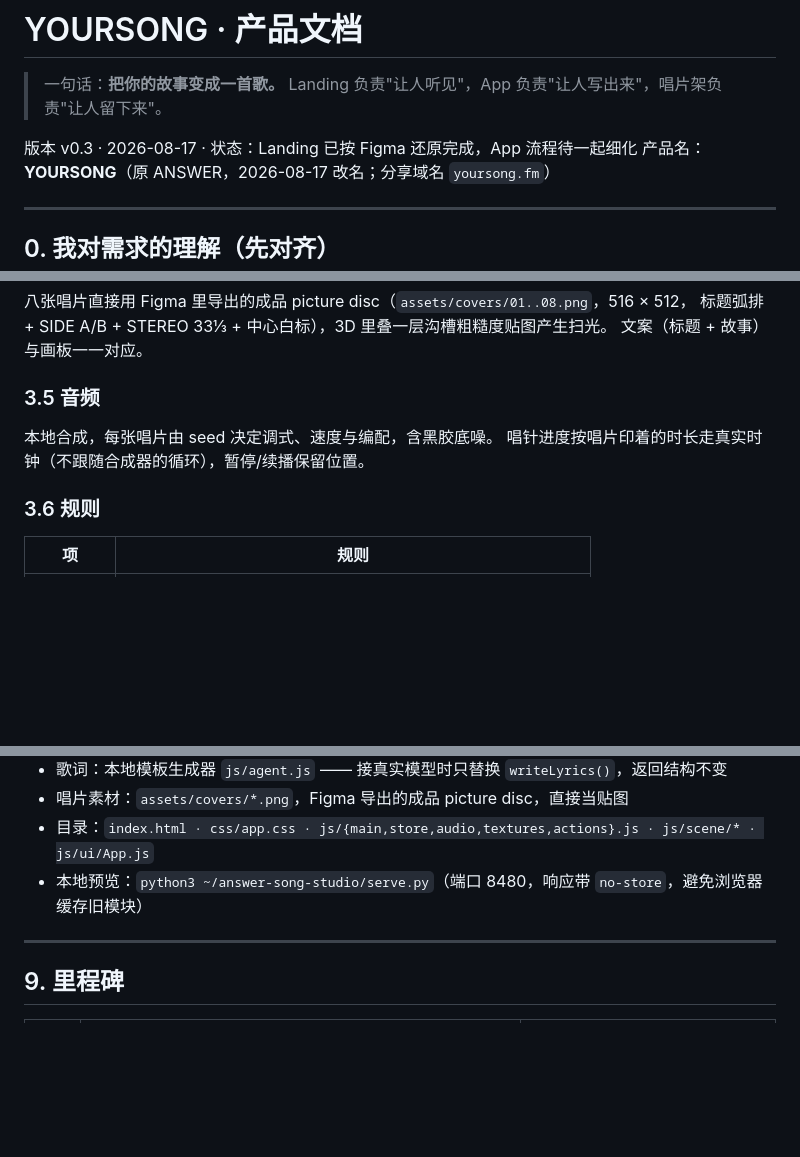
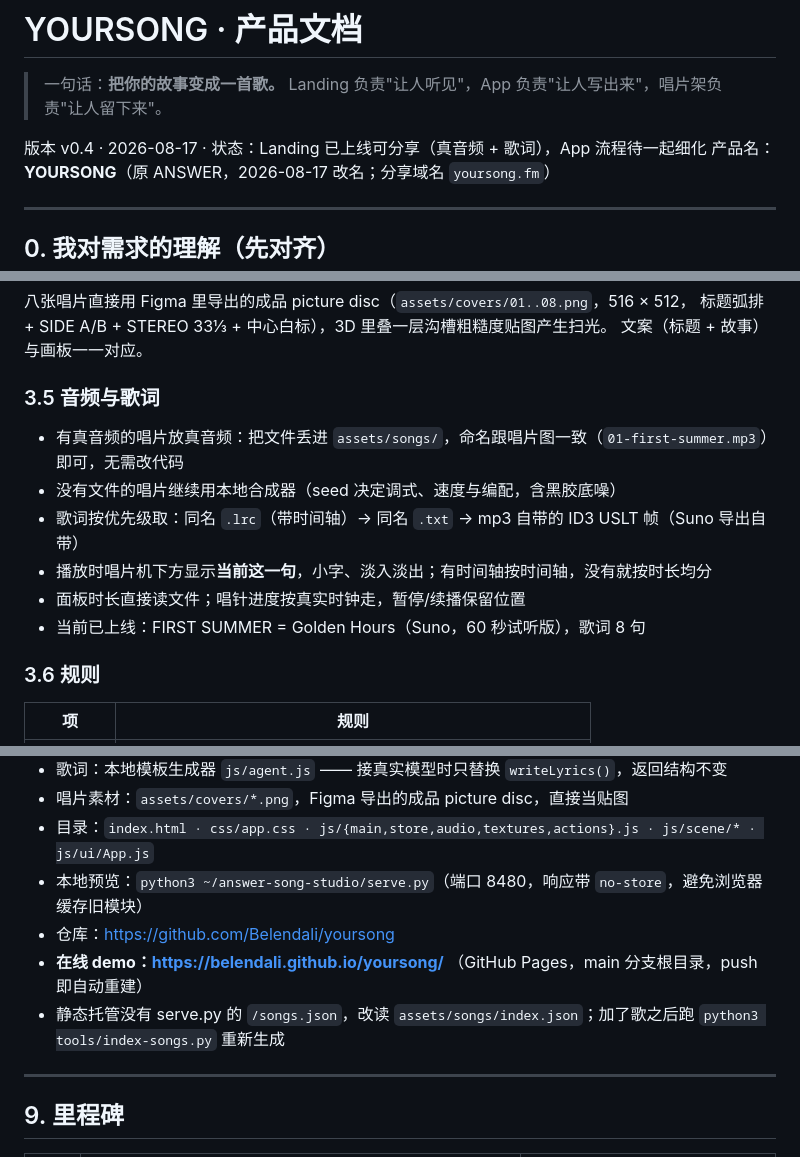
Before and after one commit to Belendali/yoursong, a Markdown page: docs/YOURSONG-产品文档.md, 3 parts joined by grey strips. Rendered like a GitHub page; blank space fills up the shorter version.

Commit message:
Document the hosted demo and the audio pipeline
Co-Authored-By: Claude Opus 5 <noreply@anthropic.com>

```diff
--- a/docs/YOURSONG-产品文档.md
+++ b/docs/YOURSONG-产品文档.md
@@ -3,7 +3,7 @@
 > 一句话：**把你的故事变成一首歌。**
 > Landing 负责"让人听见"，App 负责"让人写出来"，唱片架负责"让人留下来"。
 
-版本 v0.3 · 2026-08-17 · 状态：Landing 已按 Figma 还原完成，App 流程待一起细化
+版本 v0.4 · 2026-08-17 · 状态：Landing 已上线可分享（真音频 + 歌词），App 流程待一起细化
 产品名：**YOURSONG**（原 ANSWER，2026-08-17 改名；分享域名 `yoursong.fm`）
 
 ---
@@ -102,10 +102,14 @@ App（产品实际使用界面）
 标题弧排 + SIDE A/B + STEREO 33⅓ + 中心白标），3D 里叠一层沟槽粗糙度贴图产生扫光。
 文案（标题 + 故事）与画板一一对应。
 
-### 3.5 音频
+### 3.5 音频与歌词
 
-本地合成，每张唱片由 seed 决定调式、速度与编配，含黑胶底噪。
-唱针进度按唱片印着的时长走真实时钟（不跟随合成器的循环），暂停/续播保留位置。
+- 有真音频的唱片放真音频：把文件丢进 `assets/songs/`，命名跟唱片图一致（`01-first-summer.mp3`）即可，无需改代码
+- 没有文件的唱片继续用本地合成器（seed 决定调式、速度与编配，含黑胶底噪）
+- 歌词按优先级取：同名 `.lrc`（带时间轴）→ 同名 `.txt` → mp3 自带的 ID3 USLT 帧（Suno 导出自带）
+- 播放时唱片机下方显示**当前这一句**，小字、淡入淡出；有时间轴按时间轴，没有就按时长均分
+- 面板时长直接读文件；唱针进度按真实时钟走，暂停/续播保留位置
+- 当前已上线：FIRST SUMMER = Golden Hours（Suno，60 秒试听版），歌词 8 句
 
 ### 3.6 规则
 
@@ -221,6 +225,9 @@ Record {
 - 唱片素材：`assets/covers/*.png`，Figma 导出的成品 picture disc，直接当贴图
 - 目录：`index.html · css/app.css · js/{main,store,audio,textures,actions}.js · js/scene/* · js/ui/App.js`
 - 本地预览：`python3 ~/answer-song-studio/serve.py`（端口 8480，响应带 `no-store`，避免浏览器缓存旧模块）
+- 仓库：https://github.com/Belendali/yoursong
+- **在线 demo：https://belendali.github.io/yoursong/** （GitHub Pages，main 分支根目录，push 即自动重建）
+- 静态托管没有 serve.py 的 `/songs.json`，改读 `assets/songs/index.json`；加了歌之后跑 `python3 tools/index-songs.py` 重新生成
 
 ---
 
```
